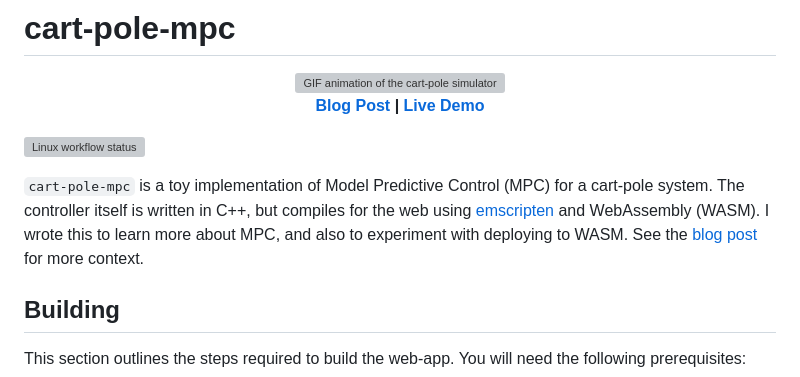
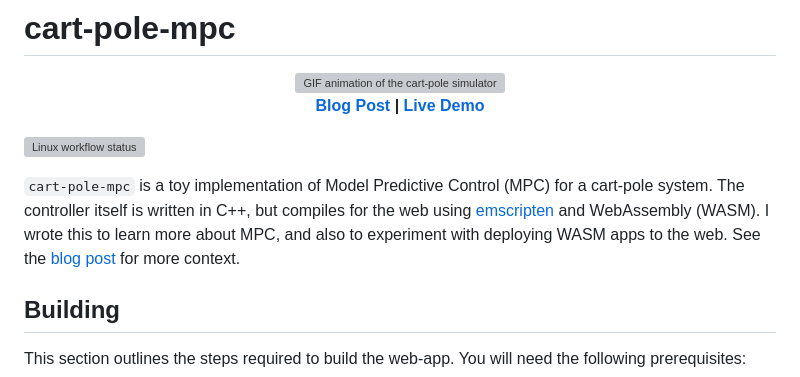
Before and after one commit to gareth-cross/cart-pole-mpc, a Markdown page: README.md, the part around one of its changes. GitHub-like rendering; grey boxes are pictures that could not be loaded.

```diff
--- a/README.md
+++ b/README.md
@@ -10,7 +10,7 @@
 
 ![Linux workflow status](https://github.com/gareth-cross/cart-pole-mpc/actions/workflows/linux.yml/badge.svg?branch=main)
 
-`cart-pole-mpc` is a toy implementation of Model Predictive Control (MPC) for a cart-pole system. The controller itself is written in C++, but compiles for the web using [emscripten](https://emscripten.org) and WebAssembly (WASM). I wrote this to learn more about MPC, and also to experiment with deploying to WASM. See the [blog post](https://garethx.com/posts/cart-pole-mpc/) for more context.
+`cart-pole-mpc` is a toy implementation of Model Predictive Control (MPC) for a cart-pole system. The controller itself is written in C++, but compiles for the web using [emscripten](https://emscripten.org) and WebAssembly (WASM). I wrote this to learn more about MPC, and also to experiment with deploying WASM apps to the web. See the [blog post](https://garethx.com/posts/cart-pole-mpc/) for more context.
 
 ## Building
 
```
Also changed, not shown: other parts of README.md (+1 -1 lines).
